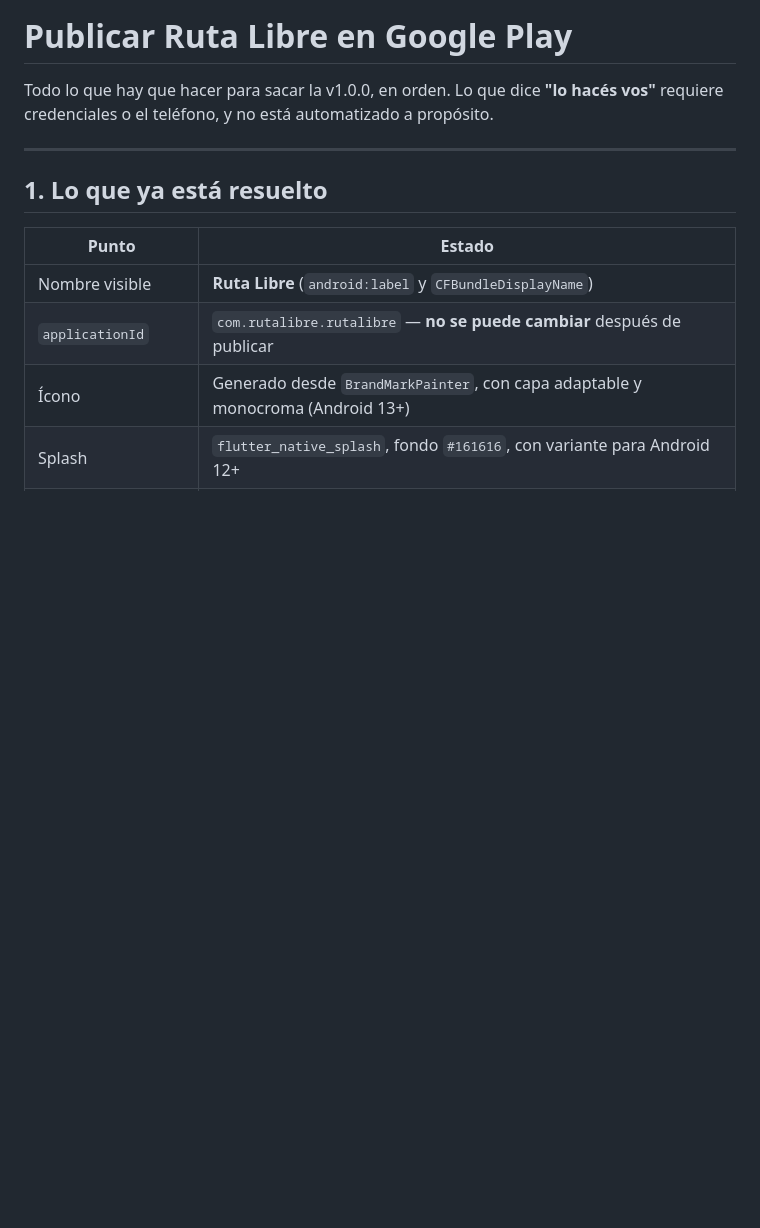
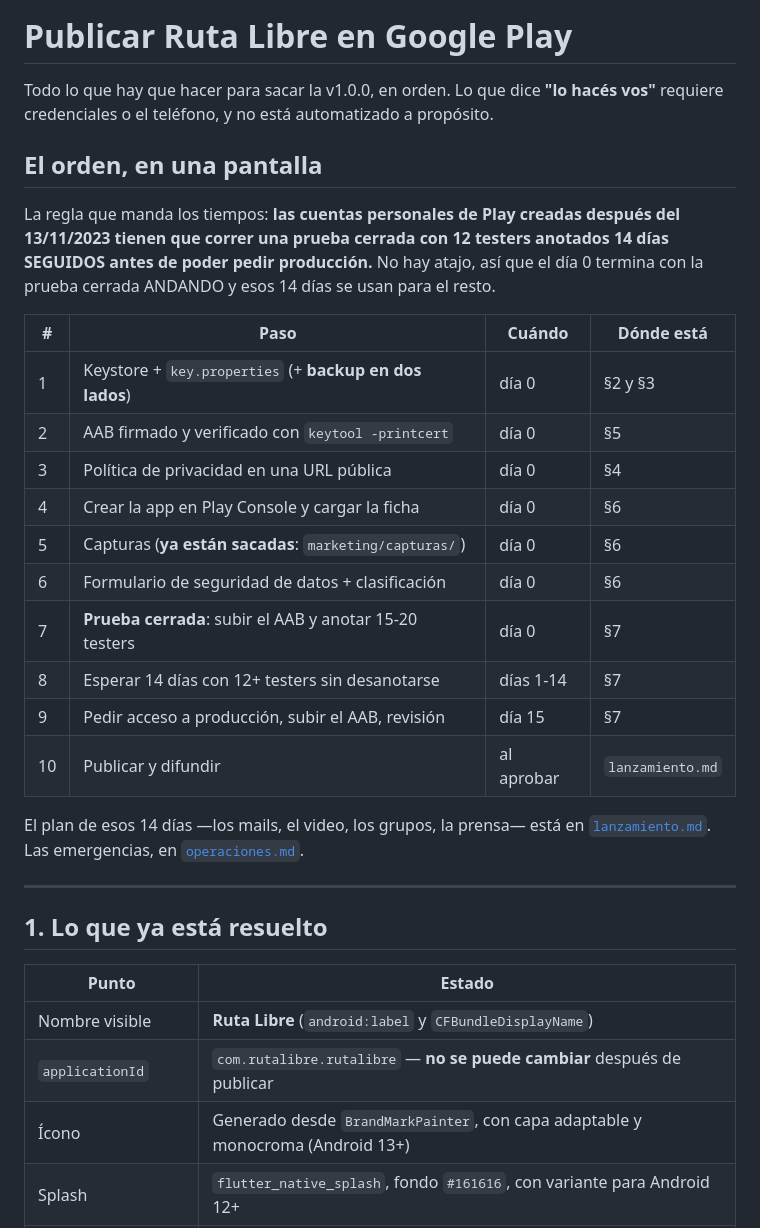
Before and after one commit to avalosddanilo/rutalibre, a Markdown page: docs/publicacion.md, the part around one of its changes. GitHub-like rendering; blank space fills up the shorter version.

```diff
--- a/docs/publicacion.md
+++ b/docs/publicacion.md
@@ -3,6 +3,31 @@
 Todo lo que hay que hacer para sacar la v1.0.0, en orden. Lo que dice
 **"lo hacés vos"** requiere credenciales o el teléfono, y no está automatizado
 a propósito.
+
+## El orden, en una pantalla
+
+La regla que manda los tiempos: **las cuentas personales de Play creadas
+después del 13/11/2023 tienen que correr una prueba cerrada con 12 testers
+anotados 14 días SEGUIDOS antes de poder pedir producción.** No hay atajo,
+así que el día 0 termina con la prueba cerrada ANDANDO y esos 14 días se
+usan para el resto.
+
+| # | Paso | Cuándo | Dónde está |
+|---|---|---|---|
+| 1 | Keystore + `key.properties` (+ **backup en dos lados**) | día 0 | §2 y §3 |
+| 2 | AAB firmado y verificado con `keytool -printcert` | día 0 | §5 |
+| 3 | Política de privacidad en una URL pública | día 0 | §4 |
+| 4 | Crear la app en Play Console y cargar la ficha | día 0 | §6 |
+| 5 | Capturas (**ya están sacadas**: `marketing/capturas/`) | día 0 | §6 |
+| 6 | Formulario de seguridad de datos + clasificación | día 0 | §6 |
+| 7 | **Prueba cerrada**: subir el AAB y anotar 15-20 testers | día 0 | §7 |
+| 8 | Esperar 14 días con 12+ testers sin desanotarse | días 1-14 | §7 |
+| 9 | Pedir acceso a producción, subir el AAB, revisión | día 15 | §7 |
+| 10 | Publicar y difundir | al aprobar | `lanzamiento.md` |
+
+El plan de esos 14 días —los mails, el video, los grupos, la prensa— está en
+[`lanzamiento.md`](lanzamiento.md). Las emergencias, en
+[`operaciones.md`](operaciones.md).
 
 ---
 
```
Also changed, not shown: other parts of docs/publicacion.md (+48 -12 lines).
